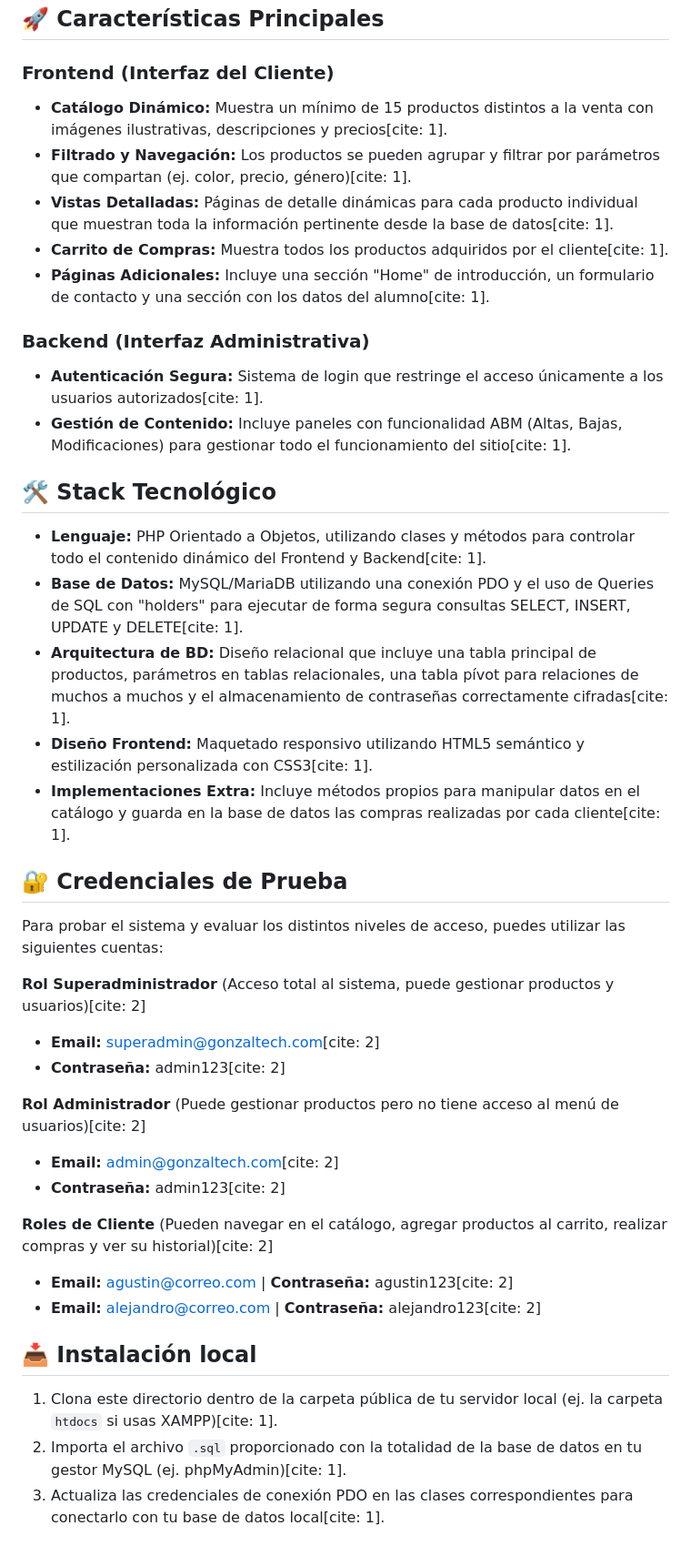
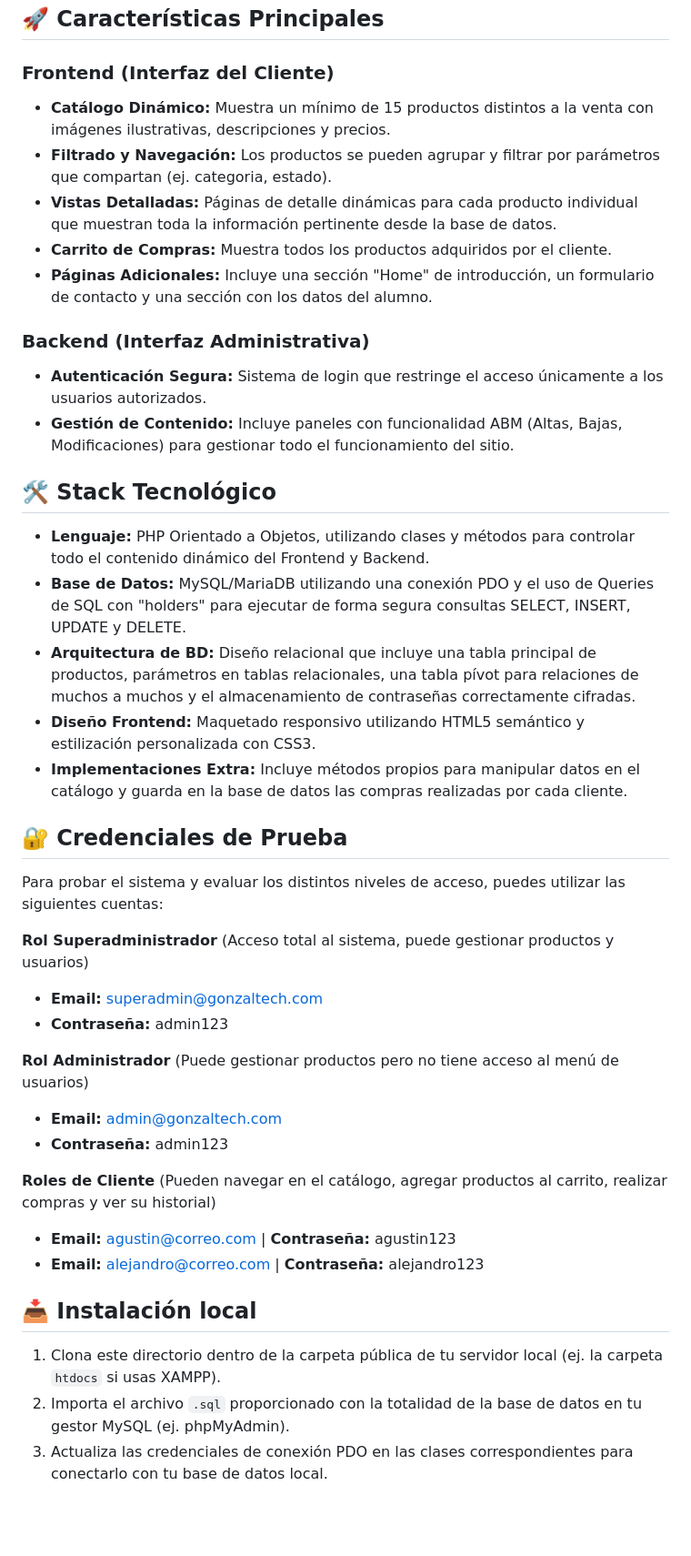
Before and after one commit to gonzaltech-hub/ecommerce-php-mysql, a Markdown page: README.md, the part around the change. Shown at 91% size. Drawn GitHub-style; blank space fills up the shorter version.

```diff
--- a/README.md
+++ b/README.md
@@ -5,42 +5,42 @@ Una tienda online dinámica y completamente funcional construida desde cero para
 ## 🚀 Características Principales
 
 ### Frontend (Interfaz del Cliente)
-* **Catálogo Dinámico:** Muestra un mínimo de 15 productos distintos a la venta con imágenes ilustrativas, descripciones y precios[cite: 1].
-* **Filtrado y Navegación:** Los productos se pueden agrupar y filtrar por parámetros que compartan (ej. color, precio, género)[cite: 1].
-* **Vistas Detalladas:** Páginas de detalle dinámicas para cada producto individual que muestran toda la información pertinente desde la base de datos[cite: 1].
-* **Carrito de Compras:** Muestra todos los productos adquiridos por el cliente[cite: 1].
-* **Páginas Adicionales:** Incluye una sección "Home" de introducción, un formulario de contacto y una sección con los datos del alumno[cite: 1].
+* **Catálogo Dinámico:** Muestra un mínimo de 15 productos distintos a la venta con imágenes ilustrativas, descripciones y precios.
+* **Filtrado y Navegación:** Los productos se pueden agrupar y filtrar por parámetros que compartan (ej. categoria, estado).
+* **Vistas Detalladas:** Páginas de detalle dinámicas para cada producto individual que muestran toda la información pertinente desde la base de datos.
+* **Carrito de Compras:** Muestra todos los productos adquiridos por el cliente.
+* **Páginas Adicionales:** Incluye una sección "Home" de introducción, un formulario de contacto y una sección con los datos del alumno.
 
 ### Backend (Interfaz Administrativa)
-* **Autenticación Segura:** Sistema de login que restringe el acceso únicamente a los usuarios autorizados[cite: 1].
-* **Gestión de Contenido:** Incluye paneles con funcionalidad ABM (Altas, Bajas, Modificaciones) para gestionar todo el funcionamiento del sitio[cite: 1].
+* **Autenticación Segura:** Sistema de login que restringe el acceso únicamente a los usuarios autorizados.
+* **Gestión de Contenido:** Incluye paneles con funcionalidad ABM (Altas, Bajas, Modificaciones) para gestionar todo el funcionamiento del sitio.
 
 ## 🛠️ Stack Tecnológico
 
-* **Lenguaje:** PHP Orientado a Objetos, utilizando clases y métodos para controlar todo el contenido dinámico del Frontend y Backend[cite: 1].
-* **Base de Datos:** MySQL/MariaDB utilizando una conexión PDO y el uso de Queries de SQL con "holders" para ejecutar de forma segura consultas SELECT, INSERT, UPDATE y DELETE[cite: 1].
-* **Arquitectura de BD:** Diseño relacional que incluye una tabla principal de productos, parámetros en tablas relacionales, una tabla pívot para relaciones de muchos a muchos y el almacenamiento de contraseñas correctamente cifradas[cite: 1].
-* **Diseño Frontend:** Maquetado responsivo utilizando HTML5 semántico y estilización personalizada con CSS3[cite: 1].
-* **Implementaciones Extra:** Incluye métodos propios para manipular datos en el catálogo y guarda en la base de datos las compras realizadas por cada cliente[cite: 1].
+* **Lenguaje:** PHP Orientado a Objetos, utilizando clases y métodos para controlar todo el contenido dinámico del Frontend y Backend.
+* **Base de Datos:** MySQL/MariaDB utilizando una conexión PDO y el uso de Queries de SQL con "holders" para ejecutar de forma segura consultas SELECT, INSERT, UPDATE y DELETE.
+* **Arquitectura de BD:** Diseño relacional que incluye una tabla principal de productos, parámetros en tablas relacionales, una tabla pívot para relaciones de muchos a muchos y el almacenamiento de contraseñas correctamente cifradas.
+* **Diseño Frontend:** Maquetado responsivo utilizando HTML5 semántico y estilización personalizada con CSS3.
+* **Implementaciones Extra:** Incluye métodos propios para manipular datos en el catálogo y guarda en la base de datos las compras realizadas por cada cliente.
 
 ## 🔐 Credenciales de Prueba
 
 Para probar el sistema y evaluar los distintos niveles de acceso, puedes utilizar las siguientes cuentas:
 
-**Rol Superadministrador** (Acceso total al sistema, puede gestionar productos y usuarios)[cite: 2]
-* **Email:** superadmin@gonzaltech.com[cite: 2]
-* **Contraseña:** admin123[cite: 2]
+**Rol Superadministrador** (Acceso total al sistema, puede gestionar productos y usuarios)
+* **Email:** superadmin@gonzaltech.com
+* **Contraseña:** admin123
 
-**Rol Administrador** (Puede gestionar productos pero no tiene acceso al menú de usuarios)[cite: 2]
-* **Email:** admin@gonzaltech.com[cite: 2]
-* **Contraseña:** admin123[cite: 2]
+**Rol Administrador** (Puede gestionar productos pero no tiene acceso al menú de usuarios)
+* **Email:** admin@gonzaltech.com
+* **Contraseña:** admin123
 
-**Roles de Cliente** (Pueden navegar en el catálogo, agregar productos al carrito, realizar compras y ver su historial)[cite: 2]
-* **Email:** agustin@correo.com | **Contraseña:** agustin123[cite: 2]
-* **Email:** alejandro@correo.com | **Contraseña:** alejandro123[cite: 2]
+**Roles de Cliente** (Pueden navegar en el catálogo, agregar productos al carrito, realizar compras y ver su historial)
+* **Email:** agustin@correo.com | **Contraseña:** agustin123
+* **Email:** alejandro@correo.com | **Contraseña:** alejandro123
 
 ## 📥 Instalación local
 
-1. Clona este directorio dentro de la carpeta pública de tu servidor local (ej. la carpeta `htdocs` si usas XAMPP)[cite: 1].
-2. Importa el archivo `.sql` proporcionado con la totalidad de la base de datos en tu gestor MySQL (ej. phpMyAdmin)[cite: 1].
-3. Actualiza las credenciales de conexión PDO en las clases correspondientes para conectarlo con tu base de datos local[cite: 1].
+1. Clona este directorio dentro de la carpeta pública de tu servidor local (ej. la carpeta `htdocs` si usas XAMPP).
+2. Importa el archivo `.sql` proporcionado con la totalidad de la base de datos en tu gestor MySQL (ej. phpMyAdmin).
+3. Actualiza las credenciales de conexión PDO en las clases correspondientes para conectarlo con tu base de datos local.
```
